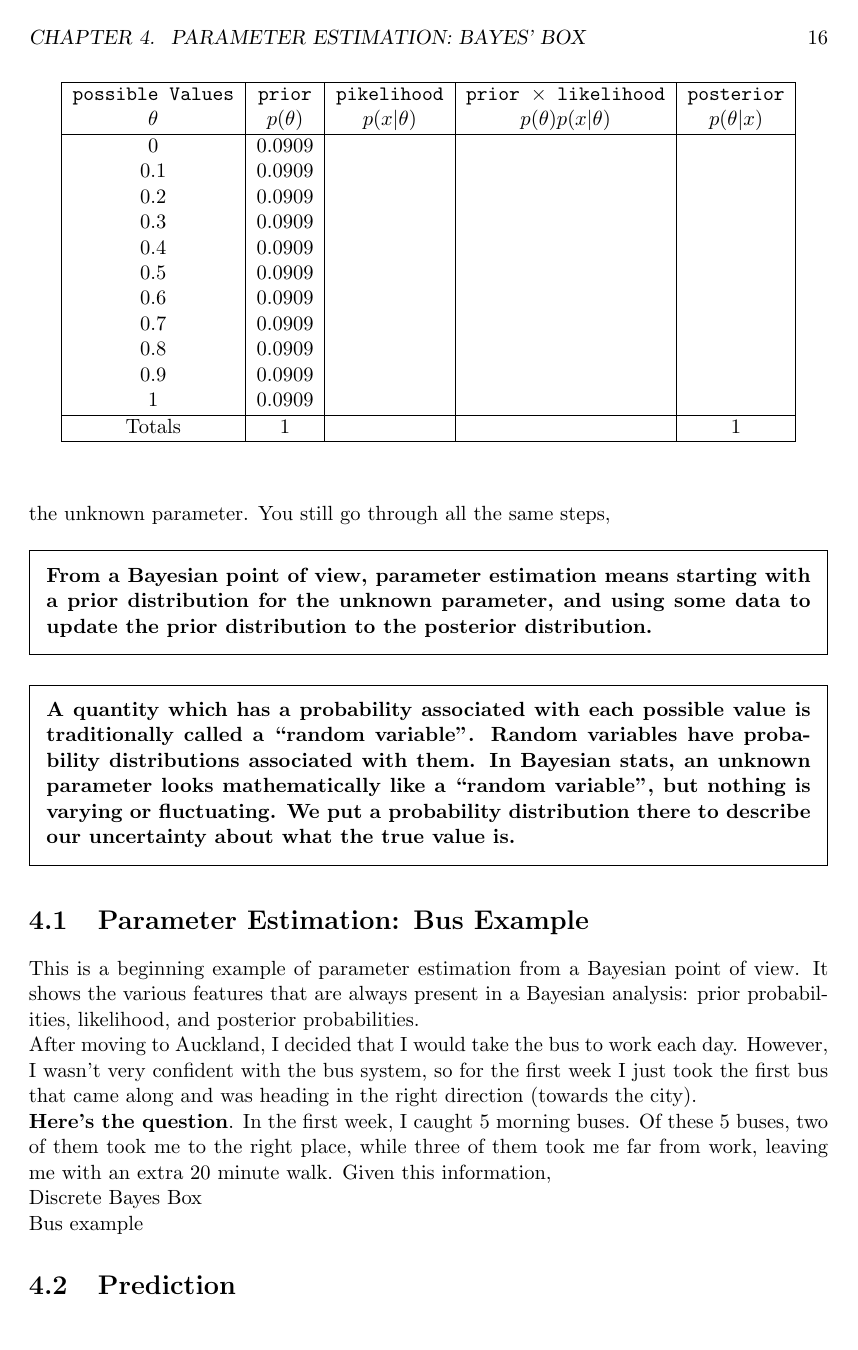
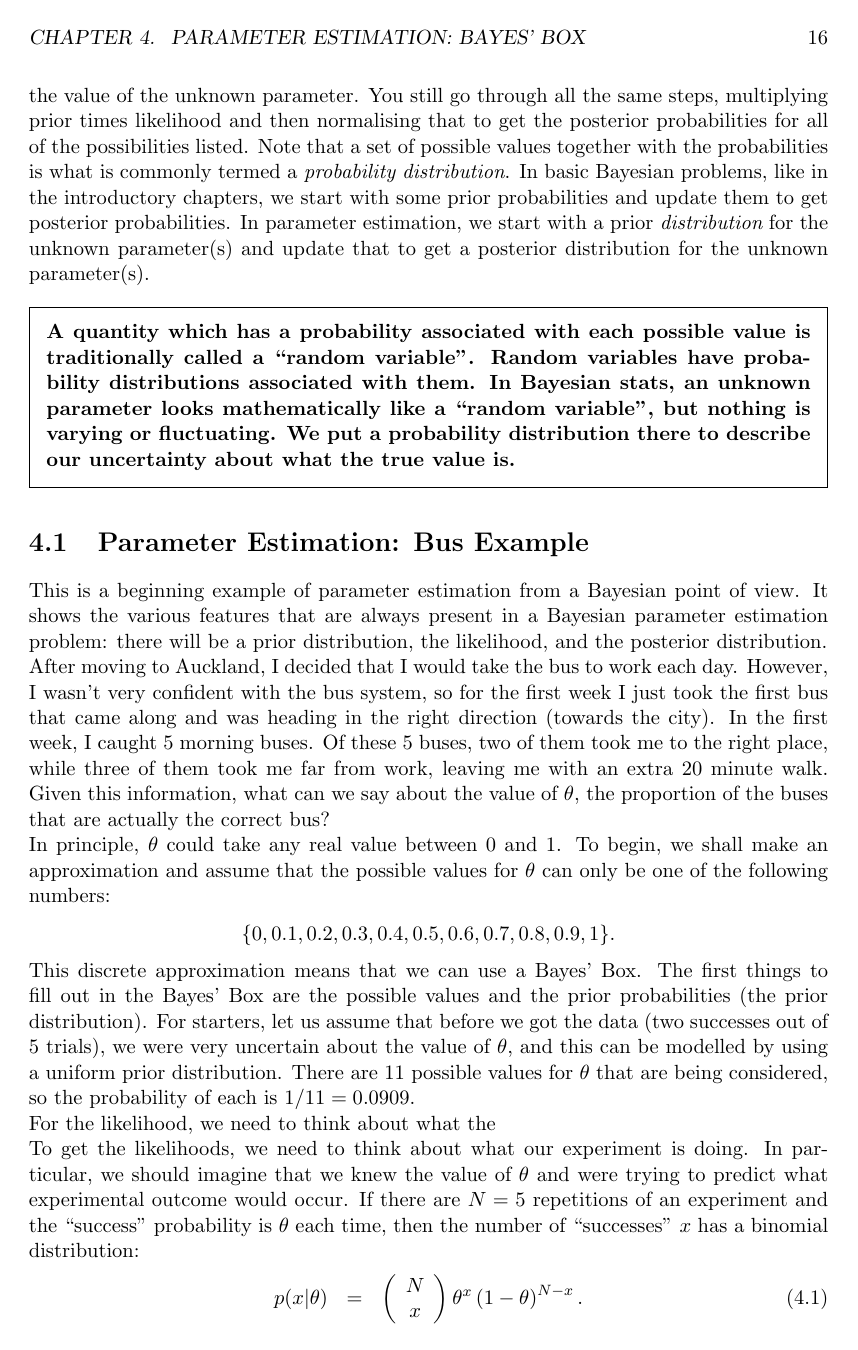
Before and after one commit to eggplantbren/STATS331, a LaTeX thesis (main.tex, which reads parameter_estimation.tex): page 17 of 37 before the commit and page 17 of 38 after it. Compiled offline with pdfLaTeX.

Commit message:
Doing bus example

```diff
--- a/parameter_estimation.tex
+++ b/parameter_estimation.tex
@@ -50,14 +50,14 @@ illustration purposes, they needn't necessarily all be the same. But all the
 stuff we've seen in smaller examples still applies here. The likelihoods will
 still be calculated by seeing how the probability of the data depends on the
 value of the unknown parameter. You still go through all the same steps,
-
-\begin{framed}
-{\bf
-From a Bayesian point of view, parameter estimation means starting with a prior
-distribution for the unknown parameter, and using some data to update the prior
-distribution to the posterior distribution.
-}
-\end{framed}
+multiplying prior times likelihood and then normalising that to get the
+posterior probabilities for all of the possibilities listed. Note that a set
+of possible values together with the probabilities is what is commonly termed
+a {\it probability distribution}. In basic Bayesian problems, like in the
+introductory chapters, we start with some prior probabilities and update them
+to get posterior probabilities. In parameter estimation, we start with a prior
+{\it distribution} for the unknown parameter(s) and update that to get a
+posterior distribution for the unknown parameter(s).
 
 \begin{framed}
 {\bf
@@ -72,41 +72,39 @@ uncertainty about what the true value is.}
 \section{Parameter Estimation: Bus Example}
 This is a beginning example of parameter estimation from a Bayesian point of
 view. It shows the various features that are always present in a Bayesian
-analysis: prior probabilities, likelihood, and posterior probabilities.
+parameter estimation problem: there will be a prior distribution, the likelihood,
+and the posterior distribution.
 
 After moving to Auckland, I decided that I would take the bus to work
 each day. However, I wasn't very confident with the bus system, so for the first
 week I just took the first bus that came along and was heading in the right
-direction (towards the city).
-
-{\bf Here's the question}. In the first week, I caught 5 morning buses.
+direction (towards the city). In the first week, I caught 5 morning buses.
 Of these 5 buses, two of them took me to the right place, while three of them
 took me far from work, leaving me with an extra 20 minute walk. Given this
-information,
+information, what can we say about the value of $\theta$, the proportion of the
+buses that are actually the correct bus?
 
+In principle, $\theta$ could take any real value between 0 and 1.
+To begin, we shall make an approximation and assume that the possible values
+for $\theta$ can only be one of the following numbers:
+\begin{center}
+$\{0, 0.1, 0.2, 0.3, 0.4, 0.5, 0.6, 0.7, 0.8, 0.9, 1\}$.
+\end{center}
+This discrete
+approximation means that we can use a Bayes' Box. The first things to fill out
+in the Bayes' Box are the possible values and the prior probabilities (the prior
+distribution). For starters, let us assume that before we got the data (two
+successes out of 5 trials), we were very uncertain about the value of $\theta$,
+and this can be modelled by using a uniform prior distribution. There are 11
+possible values for $\theta$ that are being considered, so the probability of
+each is $1/11 = 0.0909$.
 
+For the likelihood, we need to think about what the
 
-
-Discrete
-Bayes Box
-
-Bus example
-
-\begin{table}
+\begin{table}[ht!]
 \begin{center}
 \begin{tabular}{|c|c|c|c|c|}
 \hline
-\tt{possible Values} & \tt{prior} & \tt{pikelihood} & \tt{prior} $\times$ \tt{likelihood} & \tt{posterior}\\
+\tt{possible Values} & \tt{prior} & \tt{likelihood} & \tt{prior} $\times$ \tt{likelihood} & \tt{posterior}\\
 $\theta$ & $p(\theta)$ & $p(x|\theta)$ & $p(\theta)p(x|\theta)$ & $p(\theta|x)$\\
 \hline
-0 & 0.0909 & & &\\
-0.1 & 0.0909 & & &\\
-0.2 & 0.0909 & & &\\
-0.3 & 0.0909 & & &\\
-0.4 & 0.0909 & & &\\
-0.5 & 0.0909 & & &\\
-0.6 & 0.0909 & & &\\
-0.7 & 0.0909 & & &\\
-0.8 & 0.0909 & & &\\
-0.9 & 0.0909 & & &\\
-1 & 0.0909 & & &\\
@@ -113,4 +122,4 @@ $\theta$ & $p(\theta)$ & $p(x|\theta)$ & $p(\theta)p(x|\theta)$ & $p(\theta|x)$\
 \hline
-Totals & 1 & & & 1\\
+Totals & 1 & & 0.7145 & 1\\
 \hline
 \end{tabular}
@@ -117,3 +127,12 @@ Totals & 1 & & & 1\\
 \end{center}
 \end{table}
 
+To get the likelihoods, we need to think about what our experiment is doing.
+In particular, we should imagine that we knew the value of $\theta$ and were
+trying to predict what experimental outcome would occur. If there are $N=5$
+repetitions of an experiment and the ``success'' probability is $\theta$ each time,
+then the number of ``successes'' $x$ has a binomial distribution:
+\begin{eqnarray}
+p(x|\theta) &=& \left(\begin{array}{c}N \\ x\end{array}\right)
+\theta^x\left(1-\theta\right)^{N - x}.\label{eq:binomial_likelihood2}
+\end{eqnarray}
```
Also changed, not shown: parameter_estimation.tex (83 more changed lines).
